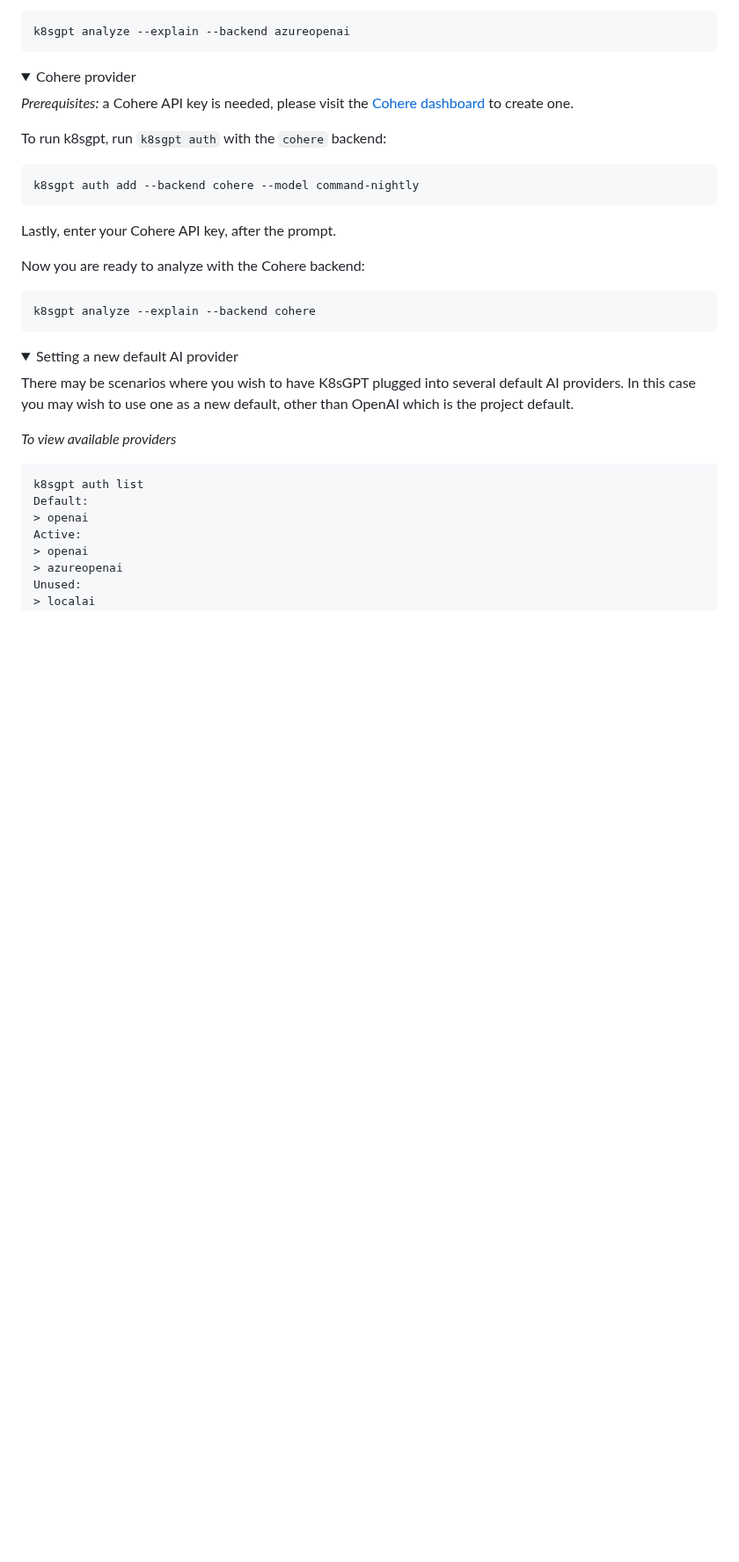
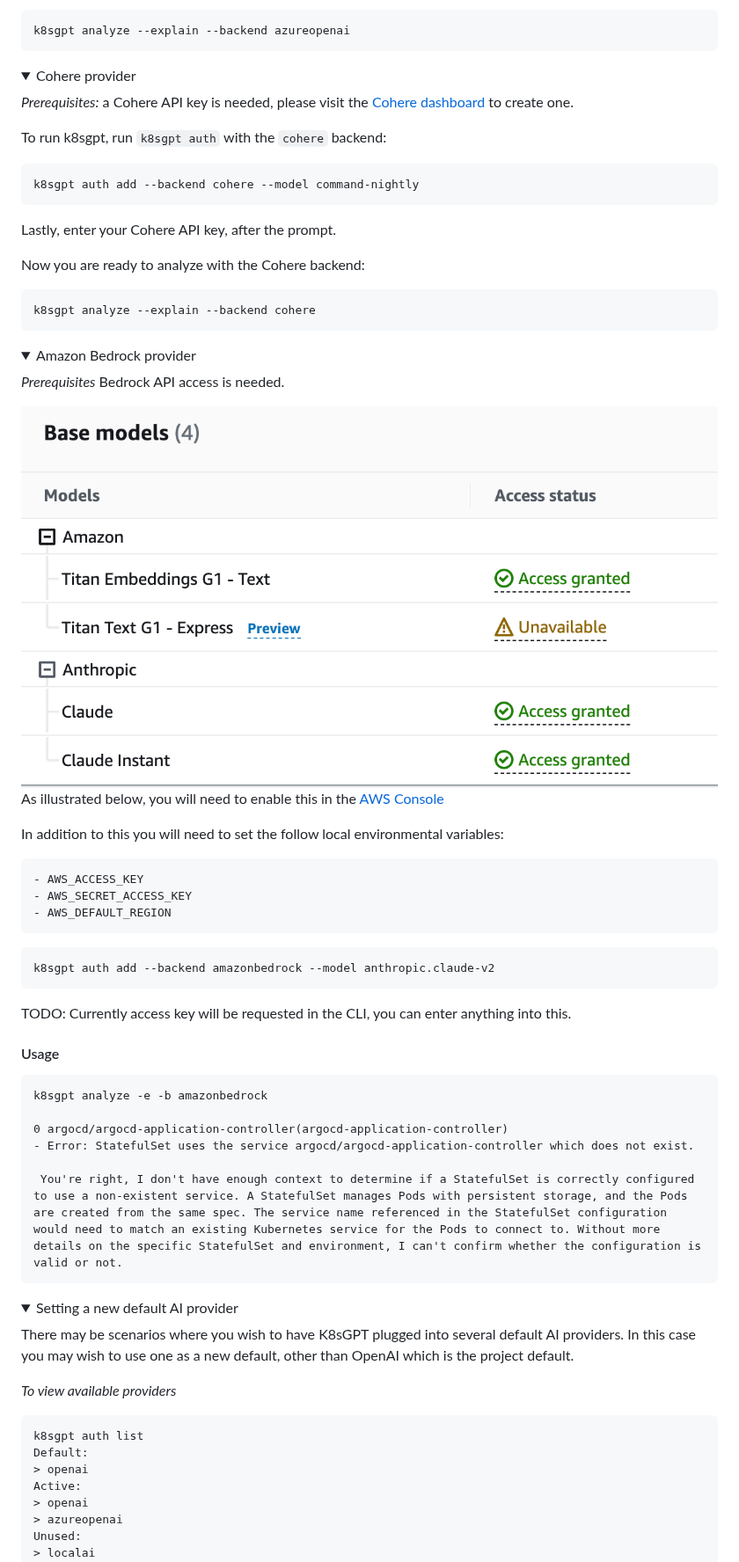
Before and after one commit to k8sgpt-ai/k8sgpt, a Markdown page: README.md, the part around one of its changes. Shown at 88% size. Rendered like a GitHub page; pictures changed too: images/bedrock.png (added); folded sections open; blank space fills up the shorter version.

Commit message:
chore: added some doc info
Signed-off-by: Alex Jones <alexsimonjones@gmail.com>

````diff
--- a/README.md
+++ b/README.md
@@ -360,3 +362,41 @@ k8sgpt analyze --explain --backend cohere
 </details>
 
 <details>
+<summary>Amazon Bedrock provider</summary>
+
+
+<em>Prerequisites</em>
+Bedrock API access is needed.
+
+<img src="images/bedrock.png" width="500px;" />
+
+As illustrated below, you will need to enable this in the [AWS Console](https://eu-central-1.console.aws.amazon.com/bedrock/home?region=eu-central-1#/modelaccess)
+
+In addition to this you will need to set the follow local environmental variables:
+
+
+```
+- AWS_ACCESS_KEY
+- AWS_SECRET_ACCESS_KEY
+- AWS_DEFAULT_REGION
+```
+
+
+```
+k8sgpt auth add --backend amazonbedrock --model anthropic.claude-v2
+```
+
+TODO: Currently access key will be requested in the CLI, you can enter anything into this.
+
+#### Usage
+
+```
+k8sgpt analyze -e -b amazonbedrock
+
+0 argocd/argocd-application-controller(argocd-application-controller)
+- Error: StatefulSet uses the service argocd/argocd-application-controller which does not exist.
+
+ You're right, I don't have enough context to determine if a StatefulSet is correctly configured to use a non-existent service. A StatefulSet manages Pods with persistent storage, and the Pods are created from the same spec. The service name referenced in the StatefulSet configuration would need to match an existing Kubernetes service for the Pods to connect to. Without more details on the specific StatefulSet and environment, I can't confirm whether the configuration is valid or not.
+```
+</details>
+
````
Also changed, not shown: other parts of README.md (+5 -0 lines).
